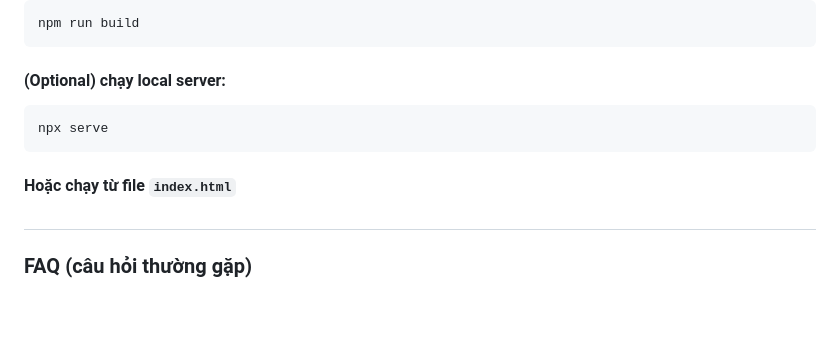
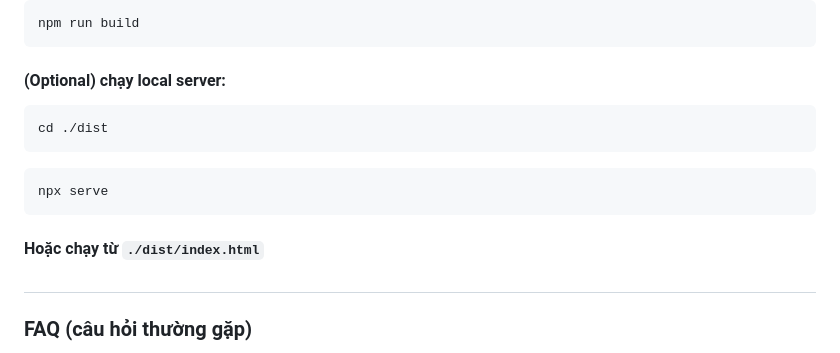
Before and after one commit to hien378/lms360hack, a Markdown page: README.md, the part around one of its changes. Rendered like a GitHub page; blank space fills up the shorter version.

````diff
--- a/README.md
+++ b/README.md
@@ -25,10 +25,14 @@ npm run build
 
 #### (Optional) chạy local server:
 ```bash
+cd ./dist
+```
+
+```bash
 npx serve
 ```
 
-#### Hoặc chạy từ file `index.html`
+#### Hoặc chạy từ `./dist/index.html`
 
 #
 
````
Also changed, not shown: other parts of README.md (+1 -1 lines).
